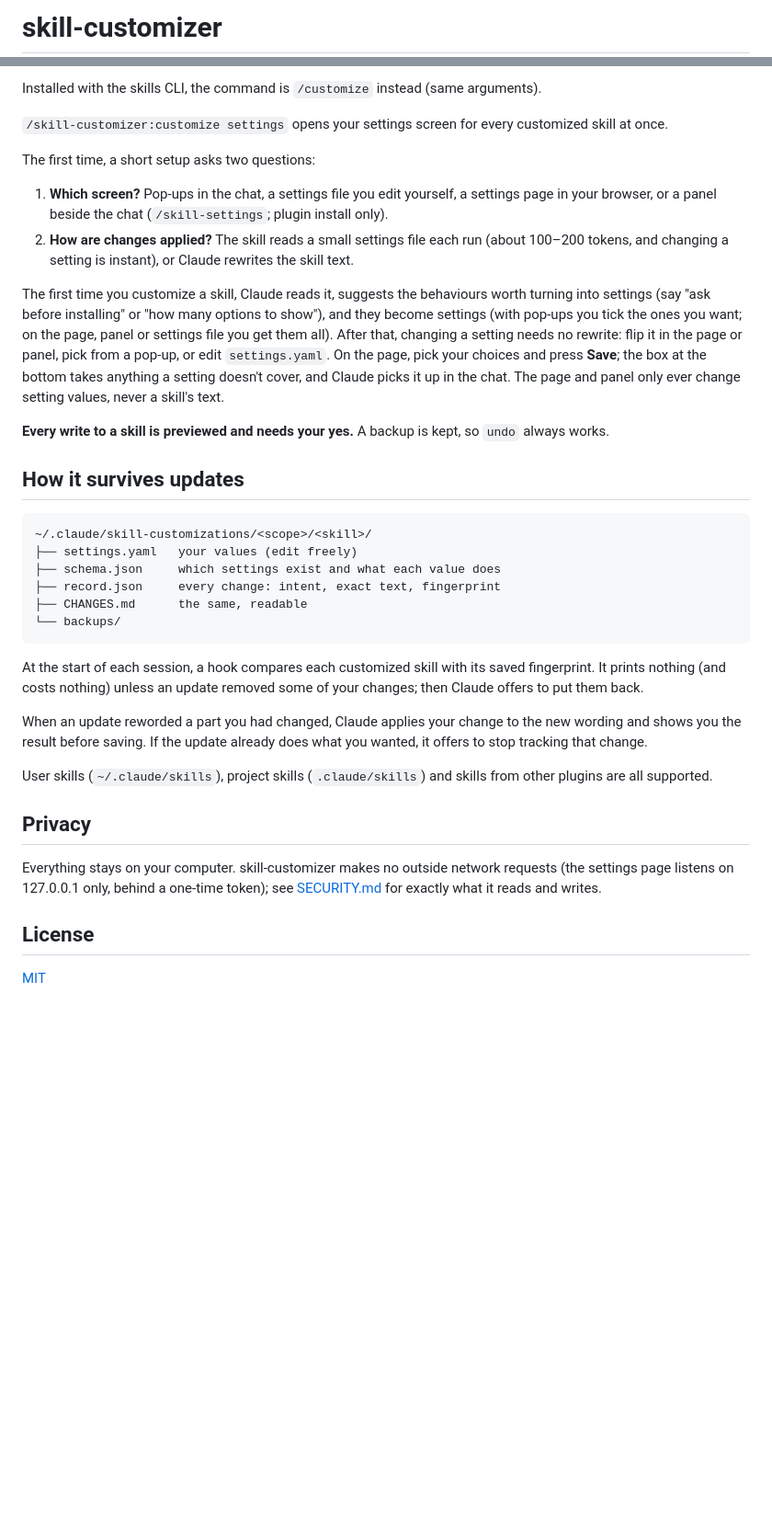
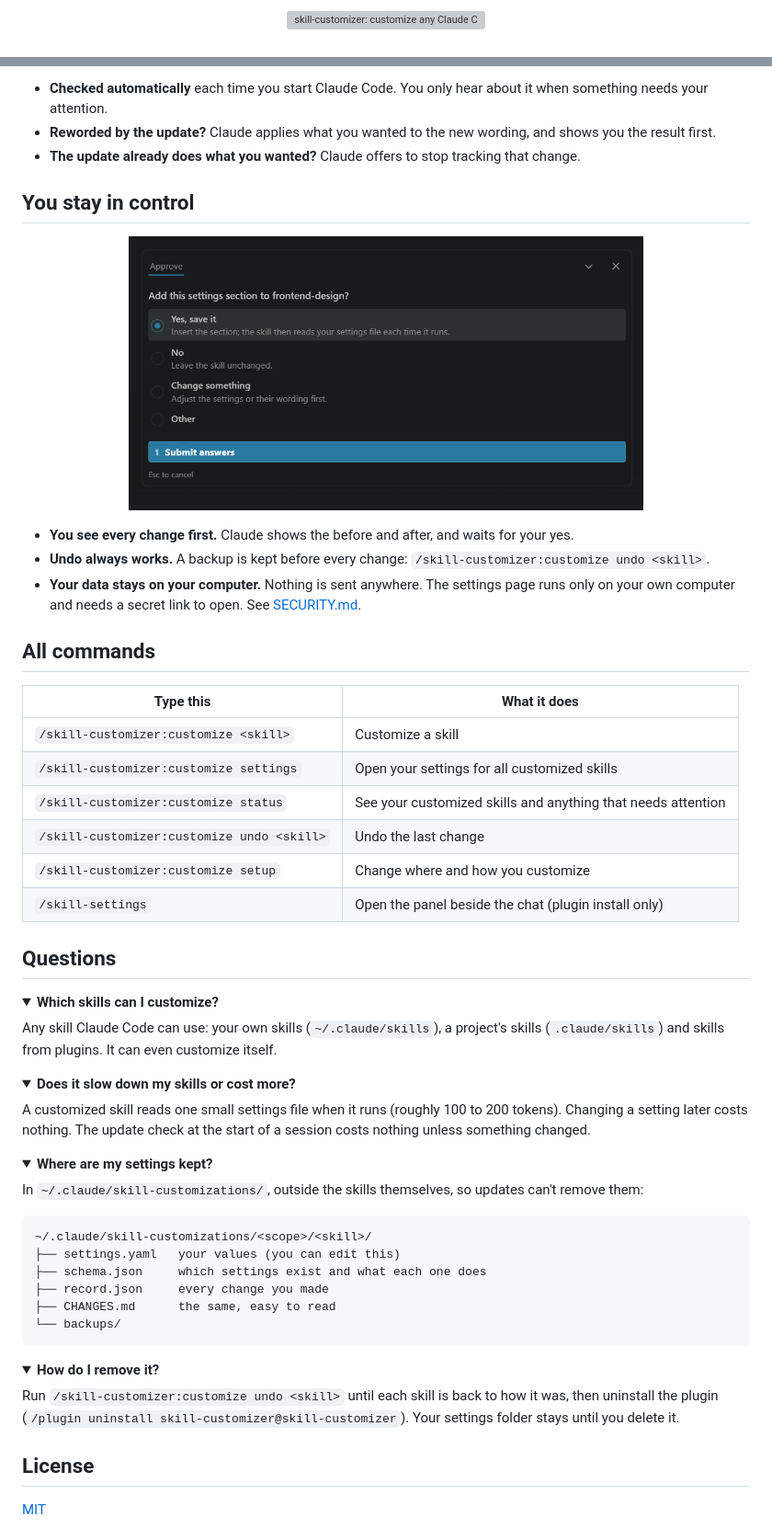
Before and after one commit to manasvimittal-22/skill-customizer, a Markdown page: README.md, 2 parts joined by grey strips. Shown at 92% size. Drawn GitHub-style; pictures changed too: assets/approve.png (added); folded sections open; blank space fills up the shorter version; grey boxes are pictures that could not be loaded.

Commit message:
docs: new README with visuals and simple language

````diff
--- a/README.md
+++ b/README.md
@@ -1,2 +1,4 @@
-# skill-customizer
+<p align="center">
+  <img src="assets/banner.svg" alt="skill-customizer: customize any Claude Code skill and keep your changes when it updates" width="820">
+</p>
 
@@ -33,38 +93,68 @@ Requires Node.js 22 or newer.
 ```
 
-Installed with the skills CLI, the command is `/customize` instead (same arguments).
+- **Checked automatically** each time you start Claude Code. You only hear about it when something needs your attention.
+- **Reworded by the update?** Claude applies what you wanted to the new wording, and shows you the result first.
+- **The update already does what you wanted?** Claude offers to stop tracking that change.
 
-`/skill-customizer:customize settings` opens your settings screen for every customized skill at once.
+## You stay in control
 
-The first time, a short setup asks two questions:
+<p align="center">
+  <img src="assets/approve.png" alt="A pop-up asking: Add this settings section to frontend-design? Yes, save it / No / Change something" width="560">
+</p>
 
-1. **Which screen?** Pop-ups in the chat, a settings file you edit yourself, a settings page in your browser, or a panel beside the chat (`/skill-settings`; plugin install only).
-2. **How are changes applied?** The skill reads a small settings file each run (about 100–200 tokens, and changing a setting is instant), or Claude rewrites the skill text.
+- **You see every change first.** Claude shows the before and after, and waits for your yes.
+- **Undo always works.** A backup is kept before every change: `/skill-customizer:customize undo <skill>`.
+- **Your data stays on your computer.** Nothing is sent anywhere. The settings page runs only on your own computer and needs a secret link to open. See [SECURITY.md](SECURITY.md).
 
-The first time you customize a skill, Claude reads it, suggests the behaviours worth turning into settings (say "ask before installing" or "how many options to show"), and they become settings (with pop-ups you tick the ones you want; on the page, panel or settings file you get them all). After that, changing a setting needs no rewrite: flip it in the page or panel, pick from a pop-up, or edit `settings.yaml`. On the page, pick your choices and press **Save**; the box at the bottom takes anything a setting doesn't cover, and Claude picks it up in the chat. The page and panel only ever change setting values, never a skill's text.
+## All commands
 
-**Every write to a skill is previewed and needs your yes.** A backup is kept, so `undo` always works.
+| Type this                                  | What it does                                                 |
+| ------------------------------------------ | ------------------------------------------------------------ |
+| `/skill-customizer:customize <skill>`      | Customize a skill                                            |
+| `/skill-customizer:customize settings`     | Open your settings for all customized skills                 |
+| `/skill-customizer:customize status`       | See your customized skills and anything that needs attention |
+| `/skill-customizer:customize undo <skill>` | Undo the last change                                         |
+| `/skill-customizer:customize setup`        | Change where and how you customize                           |
+| `/skill-settings`                          | Open the panel beside the chat (plugin install only)         |
 
-## How it survives updates
+## Questions
+
+<details>
+<summary><b>Which skills can I customize?</b></summary>
+
+Any skill Claude Code can use: your own skills (`~/.claude/skills`), a project's skills (`.claude/skills`) and skills from plugins. It can even customize itself.
+
+</details>
+
+<details>
+<summary><b>Does it slow down my skills or cost more?</b></summary>
+
+A customized skill reads one small settings file when it runs (roughly 100 to 200 tokens). Changing a setting later costs nothing. The update check at the start of a session costs nothing unless something changed.
+
+</details>
+
+<details>
+<summary><b>Where are my settings kept?</b></summary>
+
+In `~/.claude/skill-customizations/`, outside the skills themselves, so updates can't remove them:
 
 ```
 ~/.claude/skill-customizations/<scope>/<skill>/
-├── settings.yaml   your values (edit freely)
-├── schema.json     which settings exist and what each value does
-├── record.json     every change: intent, exact text, fingerprint
-├── CHANGES.md      the same, readable
+├── settings.yaml   your values (you can edit this)
+├── schema.json     which settings exist and what each one does
+├── record.json     every change you made
+├── CHANGES.md      the same, easy to read
 └── backups/
 ```
 
-At the start of each session, a hook compares each customized skill with its saved fingerprint. It prints nothing (and costs nothing) unless an update removed some of your changes; then Claude offers to put them back.
+</details>
 
-When an update reworded a part you had changed, Claude applies your change to the new wording and shows you the result before saving. If the update already does what you wanted, it offers to stop tracking that change.
+<details>
+<summary><b>How do I remove it?</b></summary>
 
-User skills (`~/.claude/skills`), project skills (`.claude/skills`) and skills from other plugins are all supported.
+Run `/skill-customizer:customize undo <skill>` until each skill is back to how it was, then uninstall the plugin (`/plugin uninstall skill-customizer@skill-customizer`). Your settings folder stays until you delete it.
 
-## Privacy
-
-Everything stays on your computer. skill-customizer makes no outside network requests (the settings page listens on 127.0.0.1 only, behind a one-time token); see [SECURITY.md](SECURITY.md) for exactly what it reads and writes.
+</details>
 
 ## License
 
````
Also changed, not shown: other parts of README.md (+70 -12 lines), CHANGELOG.md (+5 -0 lines), assets/settings-page-dark.png (added), assets/settings-page-light.png (added), 2 other files.
